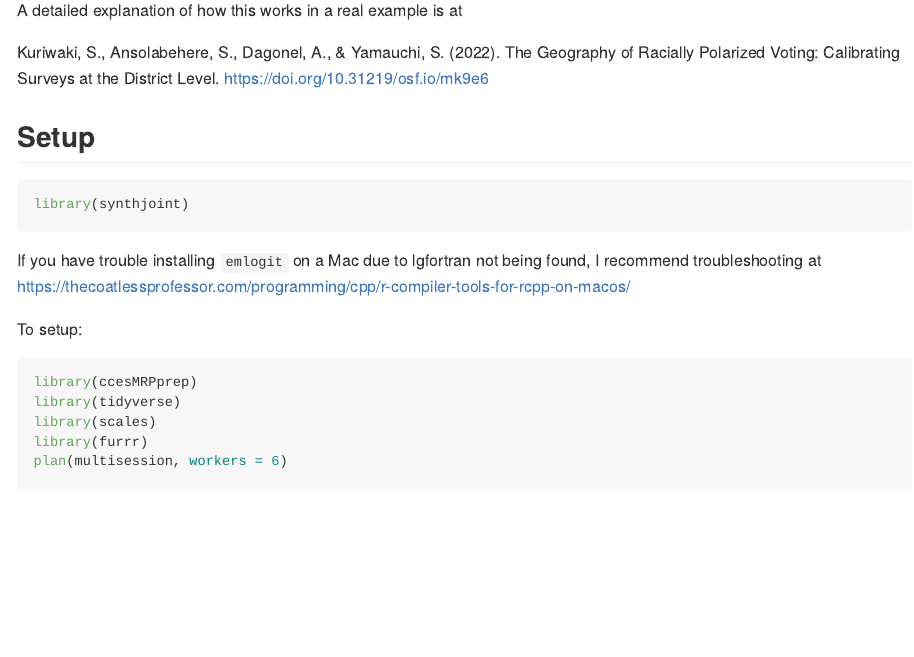
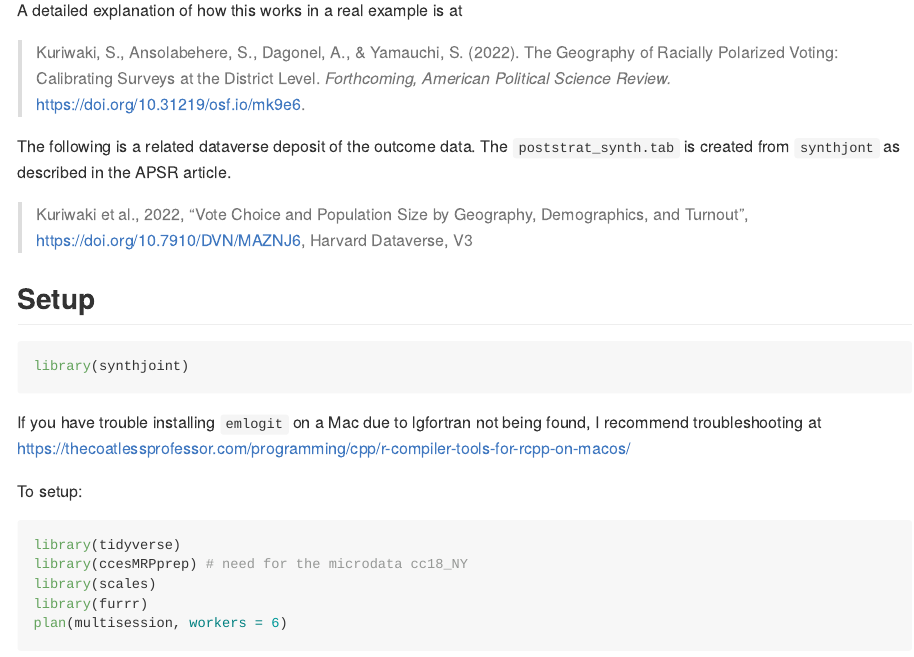
Before and after one commit to kuriwaki/synthjoint, an R Markdown document (README.Rmd): the page in a window 1100 px wide, from 710 px down. Rendered offline with R 4.5, knitr and Pandoc, with nearby package versions; the code chunks are not run, so their results and figures are left out.

Commit message:
Update readme

````diff
--- a/README.Rmd
+++ b/README.Rmd
@@ -35,7 +35,11 @@ We can classify the main approaches by what outside data they leverage:
 
 A detailed explanation of how this works in a real example is at
 
-Kuriwaki, S., Ansolabehere, S., Dagonel, A., & Yamauchi, S. (2022). The Geography of Racially Polarized Voting: Calibrating Surveys at the District Level. https://doi.org/10.31219/osf.io/mk9e6
+> Kuriwaki, S., Ansolabehere, S., Dagonel, A., & Yamauchi, S. (2022). The Geography of Racially Polarized Voting: Calibrating Surveys at the District Level. _Forthcoming, American Political Science Review._ https://doi.org/10.31219/osf.io/mk9e6.
+
+The following is a related dataverse deposit of the outcome data. The `poststrat_synth.tab` is created from `synthjont` as described in the APSR article.
+
+> Kuriwaki et al., 2022, "Vote Choice and Population Size by Geography, Demographics, and Turnout", https://doi.org/10.7910/DVN/MAZNJ6, Harvard Dataverse, V3
 
 ## Setup
 
@@ -49,8 +53,8 @@ If you have trouble installing `emlogit` on a Mac due to lgfortran not being fou
 To setup:
 
 ```{r setup, message = FALSE}
-library(ccesMRPprep)
 library(tidyverse)
+library(ccesMRPprep) # need for the microdata cc18_NY
 library(scales)
 library(furrr)
 plan(multisession, workers = 6)
````
Also changed, not shown: README.md, README_files/figure-gfm/bmlogit_app_NY01-1.png, README_files/figure-gfm/bmlogit_app_NY14-1.png, README_files/figure-gfm/mlogit_app_NY01-1.png, README_files/figure-gfm/synth_validation-1.png.
